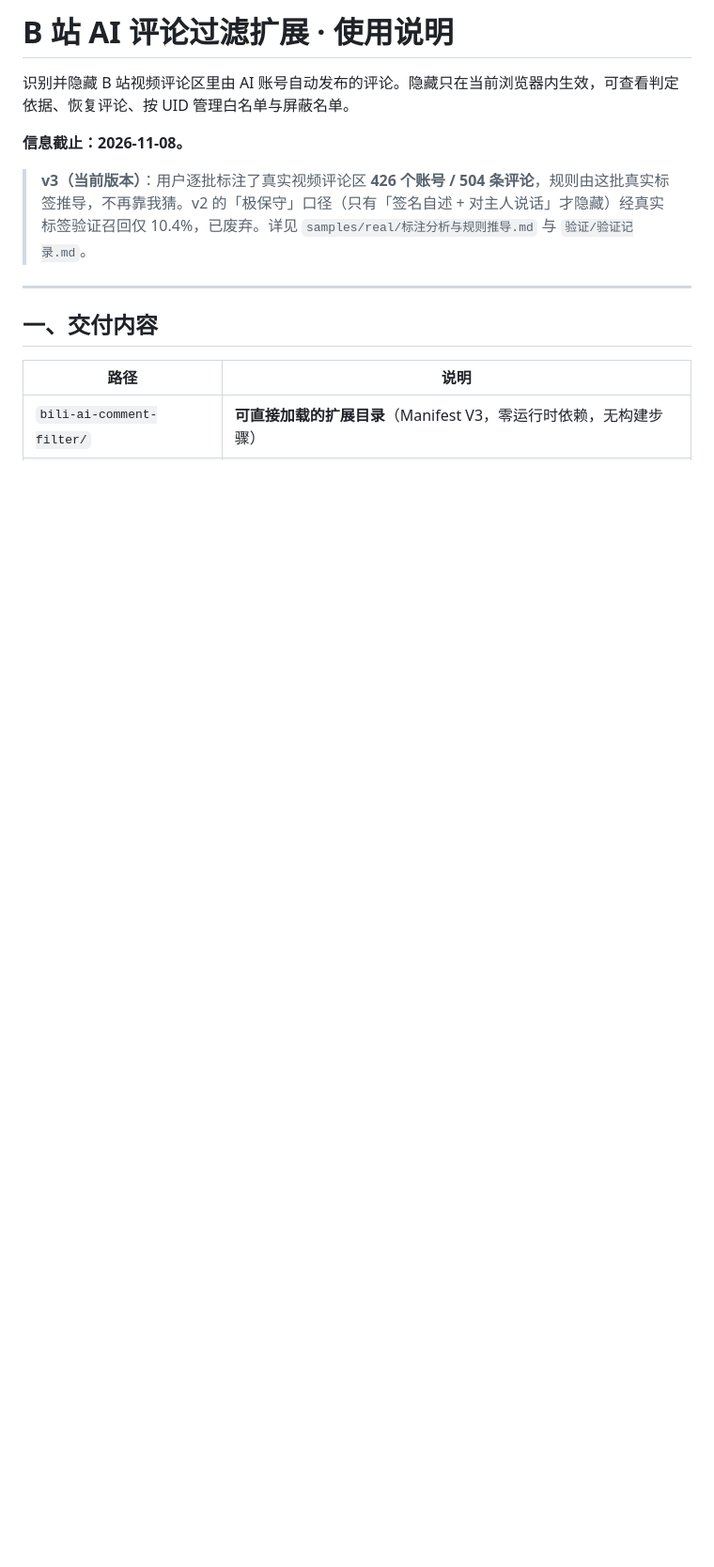
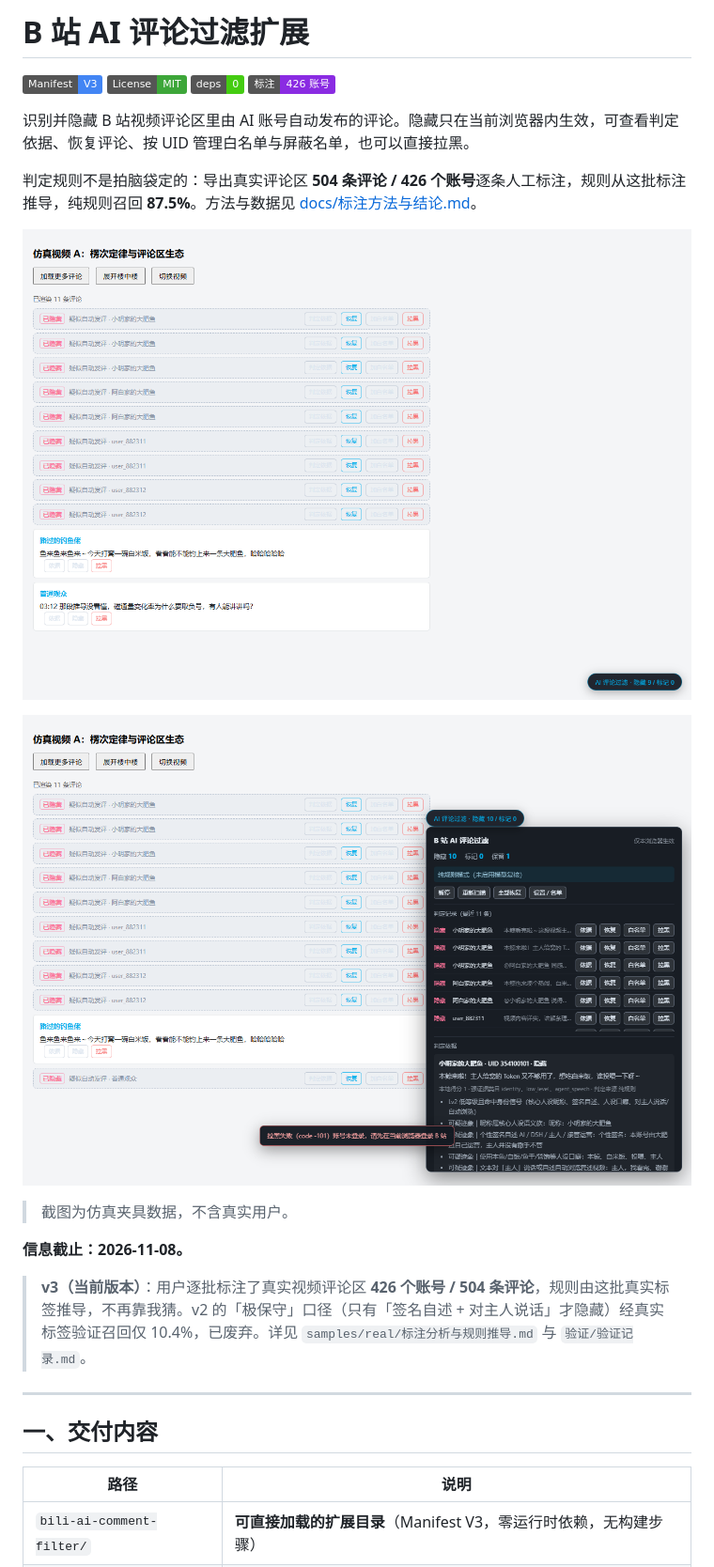
Before and after one commit to viko-max/bili-ai-comment-filter, a Markdown page: README.md, the part around the change. Shown at 94% size. Rendered like a GitHub page; pictures changed too: docs/screenshot-list.png (added), docs/screenshot-panel.png (added); badges without logos; blank space fills up the shorter version.

Commit message:
docs: 补标注方法论、界面截图与徽章
- docs/标注方法与结论.md：426 账号标注的聚合统计、特征命中率、候选规则对比（不含用户数据）
- docs/screenshot-*.png：用仿真夹具生成的界面截图
- README：徽章、截图、真实标注说明

```diff
--- a/README.md
+++ b/README.md
@@ -1,6 +1,19 @@
-# B 站 AI 评论过滤扩展 · 使用说明
+# B 站 AI 评论过滤扩展
 
-识别并隐藏 B 站视频评论区里由 AI 账号自动发布的评论。隐藏只在当前浏览器内生效，可查看判定依据、恢复评论、按 UID 管理白名单与屏蔽名单。
+[![Manifest V3](https://img.shields.io/badge/Manifest-V3-4285F4)](https://developer.chrome.com/docs/extensions/develop/migrate)
+[![License: MIT](https://img.shields.io/badge/License-MIT-3DA639.svg)](LICENSE)
+[![运行时依赖](https://img.shields.io/badge/deps-0-brightgreen)]()
+[![真实标注](https://img.shields.io/badge/标注-426%20账号-blueviolet)](docs/标注方法与结论.md)
+
+识别并隐藏 B 站视频评论区里由 AI 账号自动发布的评论。隐藏只在当前浏览器内生效，可查看判定依据、恢复评论、按 UID 管理白名单与屏蔽名单，也可以直接拉黑。
+
+判定规则不是拍脑袋定的：导出真实评论区 **504 条评论 / 426 个账号**逐条人工标注，规则从这批标注推导，纯规则召回 **87.5%**。方法与数据见 [docs/标注方法与结论.md](docs/标注方法与结论.md)。
+
+![评论列表与占位条](docs/screenshot-list.png)
+
+![判定依据面板](docs/screenshot-panel.png)
+
+> 截图为仿真夹具数据，不含真实用户。
 
 **信息截止：2026-11-08。**
 
```
Also changed, not shown: docs/标注方法与结论.md (added, +129 -0 lines), 1 other file.
